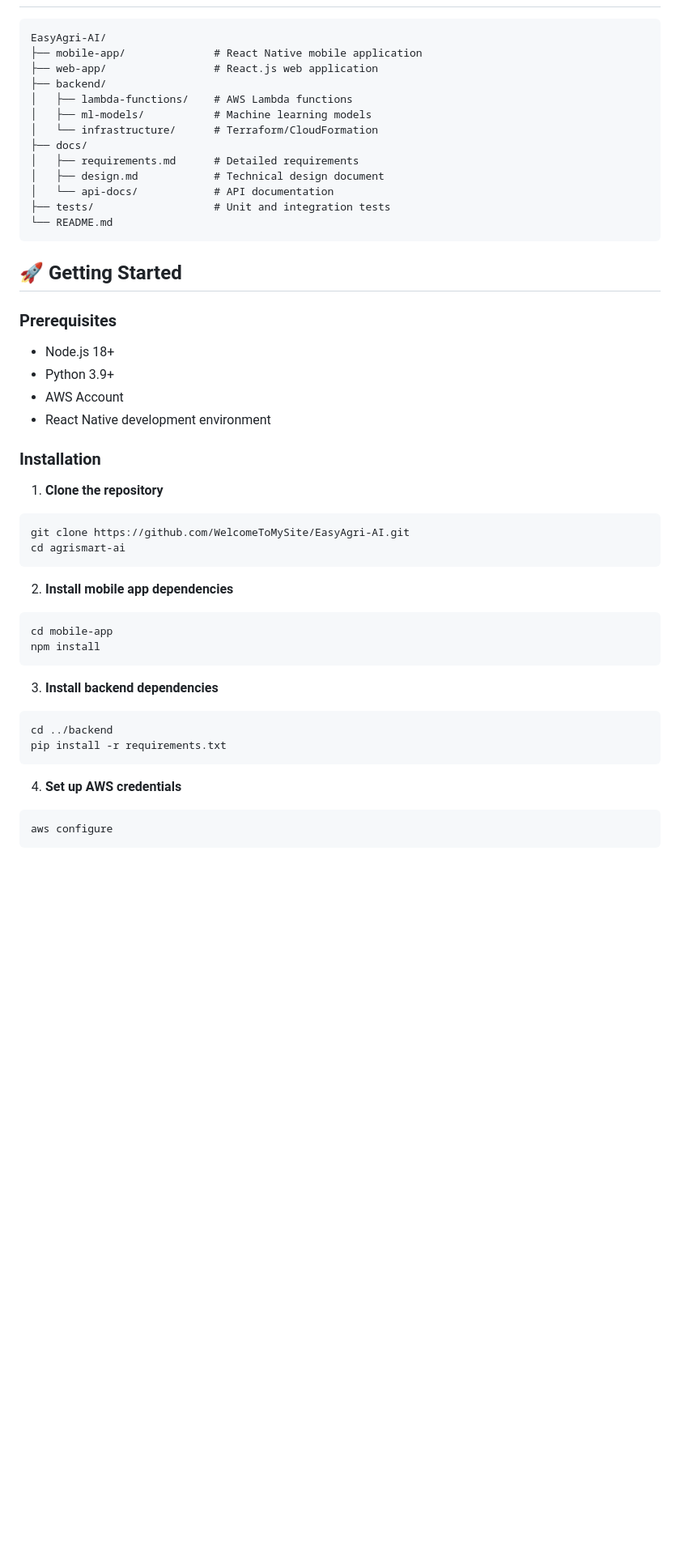
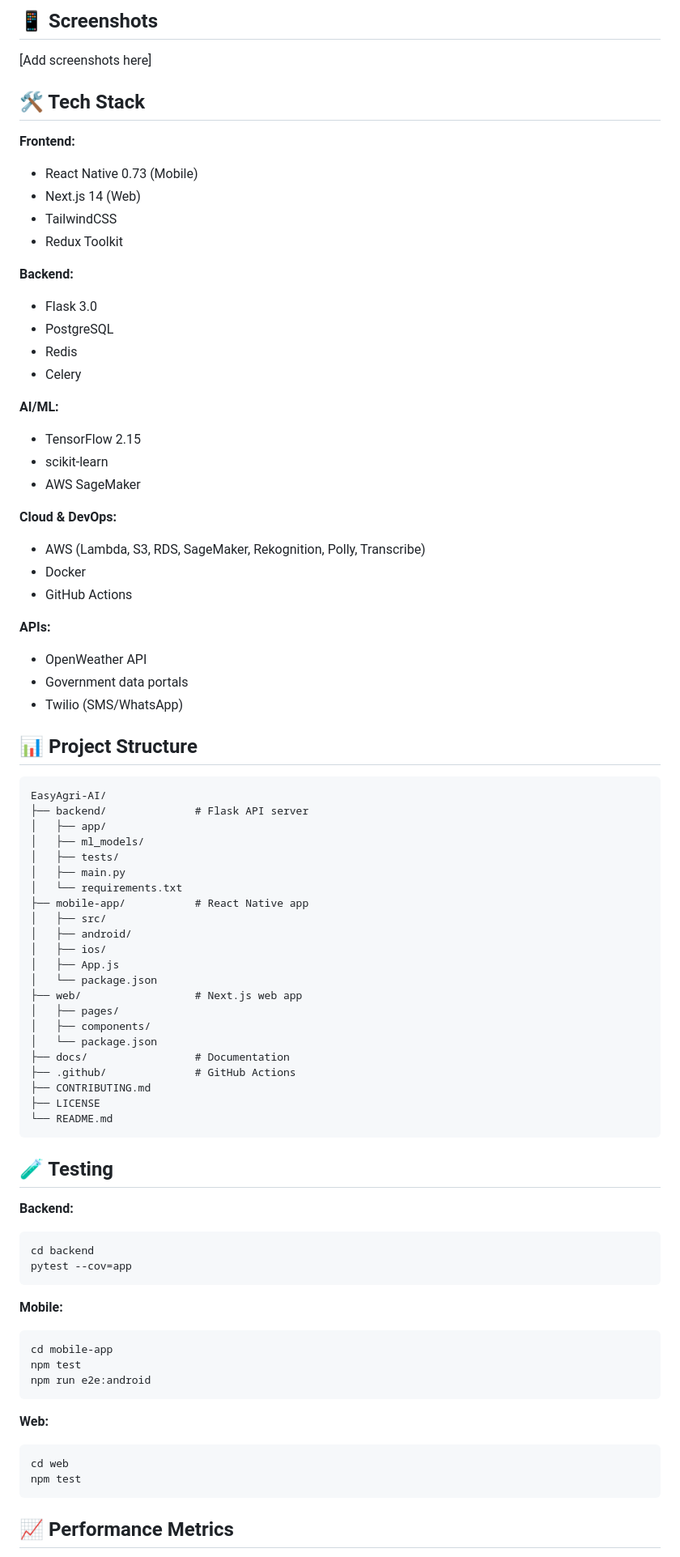
Before and after one commit to WelcomeToMySite/agrismart-ai, a Markdown page: README.md, the part around one of its changes. Shown at 81% size. GitHub-like rendering; blank space fills up the shorter version.

````diff
--- a/README.md
+++ b/README.md
@@ -134,50 +143,83 @@ EasyAgri AI is a mobile and web platform that empowers rural farmers with:
+## 📱 Screenshots
+
+[Add screenshots here]
+
+## 🛠️ Tech Stack
+
+**Frontend:**
+- React Native 0.73 (Mobile)
+- Next.js 14 (Web)
+- TailwindCSS
+- Redux Toolkit
+
+**Backend:**
+- Flask 3.0
+- PostgreSQL
+- Redis
+- Celery
+
+**AI/ML:**
+- TensorFlow 2.15
+- scikit-learn
+- AWS SageMaker
+
+**Cloud & DevOps:**
+- AWS (Lambda, S3, RDS, SageMaker, Rekognition, Polly, Transcribe)
+- Docker
+- GitHub Actions
+
+**APIs:**
+- OpenWeather API
+- Government data portals
+- Twilio (SMS/WhatsApp)
+
+## 📊 Project Structure
 
 ```
 EasyAgri-AI/
-├── mobile-app/              # React Native mobile application
-├── web-app/                 # React.js web application
-├── backend/
-│   ├── lambda-functions/    # AWS Lambda functions
-│   ├── ml-models/           # Machine learning models
-│   └── infrastructure/      # Terraform/CloudFormation
-├── docs/
-│   ├── requirements.md      # Detailed requirements
-│   ├── design.md            # Technical design document
-│   └── api-docs/            # API documentation
-├── tests/                   # Unit and integration tests
+├── backend/              # Flask API server
+│   ├── app/
+│   ├── ml_models/
+│   ├── tests/
+│   ├── main.py
+│   └── requirements.txt
+├── mobile-app/           # React Native app
+│   ├── src/
+│   ├── android/
+│   ├── ios/
+│   ├── App.js
+│   └── package.json
+├── web/                  # Next.js web app
+│   ├── pages/
+│   ├── components/
+│   └── package.json
+├── docs/                 # Documentation
+├── .github/              # GitHub Actions
+├── CONTRIBUTING.md
+├── LICENSE
 └── README.md
 ```
 
-## 🚀 Getting Started
+## 🧪 Testing
 
-### Prerequisites
-- Node.js 18+
-- Python 3.9+
-- AWS Account
-- React Native development environment
-
-### Installation
-
-1. **Clone the repository**
+**Backend:**
 ```bash
-git clone https://github.com/WelcomeToMySite/EasyAgri-AI.git
-cd agrismart-ai
+cd backend
+pytest --cov=app
 ```
 
-2. **Install mobile app dependencies**
+**Mobile:**
 ```bash
 cd mobile-app
-npm install
+npm test
+npm run e2e:android
 ```
 
-3. **Install backend dependencies**
+**Web:**
 ```bash
-cd ../backend
-pip install -r requirements.txt
+cd web
+npm test
 ```
 
-4. **Set up AWS credentials**
-```bash
-aws configure
-```
+## 📈 Performance Metrics
 
````
Also changed, not shown: other parts of README.md (+184 -172 lines).
